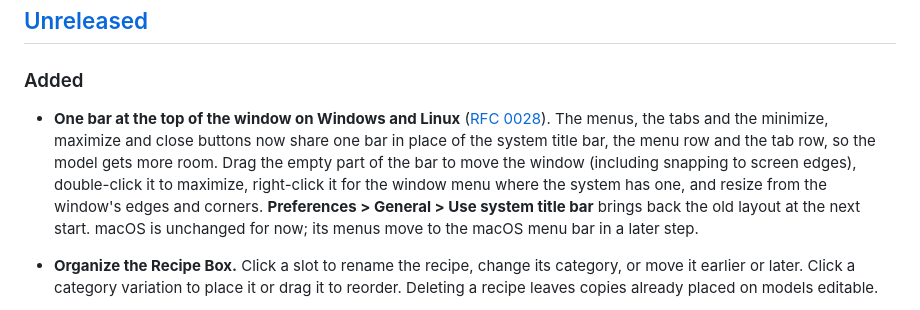
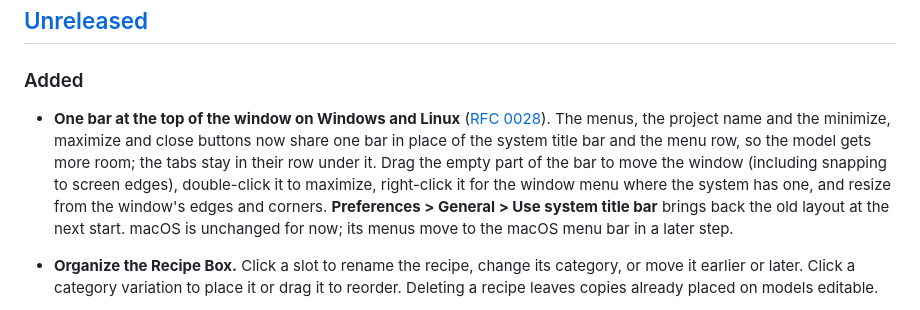
Before and after one commit to crisprintsstuff/OxyBrush, a Markdown page: CHANGELOG.md, the part around the change. Drawn GitHub-style.

```diff
--- a/CHANGELOG.md
+++ b/CHANGELOG.md
@@ -6,7 +6,7 @@ All notable changes to OxyBrush. The format is based on [Keep a Changelog](https
 
 ### Added
 
-- **One bar at the top of the window on Windows and Linux** ([RFC 0028](docs/rfcs/0028-unified-title-bar.md)). The menus, the tabs and the minimize, maximize and close buttons now share one bar in place of the system title bar, the menu row and the tab row, so the model gets more room. Drag the empty part of the bar to move the window (including snapping to screen edges), double-click it to maximize, right-click it for the window menu where the system has one, and resize from the window's edges and corners. **Preferences > General > Use system title bar** brings back the old layout at the next start. macOS is unchanged for now; its menus move to the macOS menu bar in a later step.
+- **One bar at the top of the window on Windows and Linux** ([RFC 0028](docs/rfcs/0028-unified-title-bar.md)). The menus, the project name and the minimize, maximize and close buttons now share one bar in place of the system title bar and the menu row, so the model gets more room; the tabs stay in their row under it. Drag the empty part of the bar to move the window (including snapping to screen edges), double-click it to maximize, right-click it for the window menu where the system has one, and resize from the window's edges and corners. **Preferences > General > Use system title bar** brings back the old layout at the next start. macOS is unchanged for now; its menus move to the macOS menu bar in a later step.
 - **Organize the Recipe Box.** Click a slot to rename the recipe, change its category, or move it earlier or later. Click a category variation to place it or drag it to reorder. Deleting a recipe leaves copies already placed on models editable.
 - **More ways to place surface instances.** **Masked surface** places live copies on visible faces that meet the mask threshold. **Even scatter** spaces seeded copies across the visible surface in a background job. Both modes save with the project.
 
```
Also changed, not shown: docs/ROADMAP.md (+1 -1 lines), docs/rfcs/0028-unified-title-bar.md (+33 -28 lines), docs/images/unified-title-bar.png, 2 other files.
